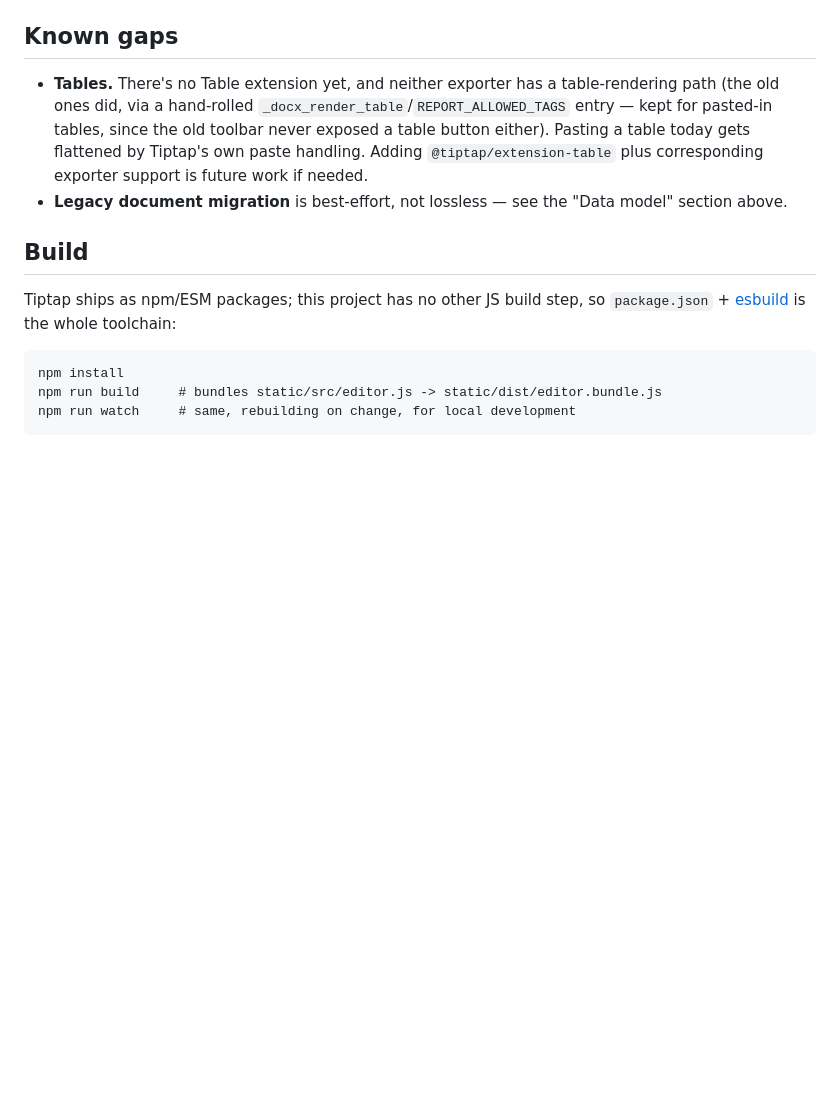
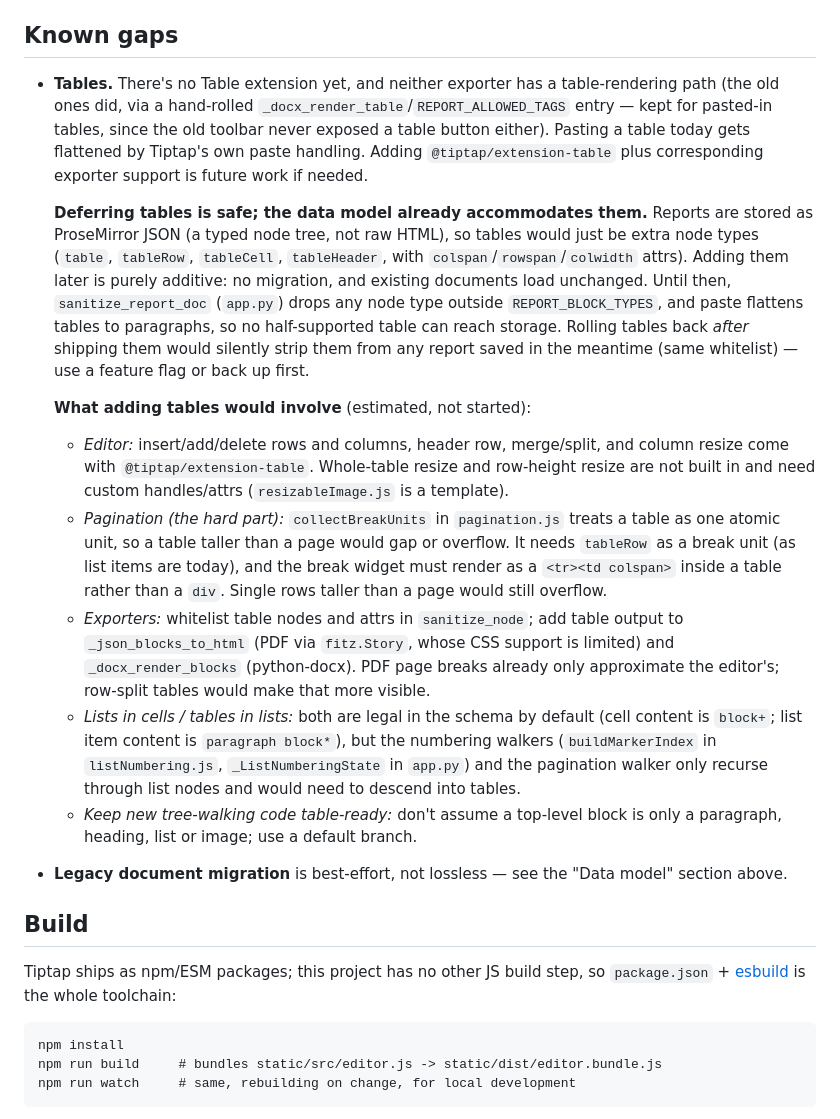
Before and after one commit to aiaioo/MedicalSafety, a Markdown page: case_manager/TIPTAP_EDITOR_DESIGN.md, the part around the change. Drawn GitHub-style; blank space fills up the shorter version.

Commit message:
Document table support plan and risks in TIPTAP_EDITOR_DESIGN.md
Co-Authored-By: Claude Sonnet 5.5 <noreply@anthropic.com>

```diff
--- a/case_manager/TIPTAP_EDITOR_DESIGN.md
+++ b/case_manager/TIPTAP_EDITOR_DESIGN.md
@@ -162,6 +162,35 @@ reflect an on-screen resize at all.
   entry — kept for pasted-in tables, since the old toolbar never exposed a table button
   either). Pasting a table today gets flattened by Tiptap's own paste handling. Adding
   `@tiptap/extension-table` plus corresponding exporter support is future work if needed.
+
+  **Deferring tables is safe; the data model already accommodates them.** Reports are stored
+  as ProseMirror JSON (a typed node tree, not raw HTML), so tables would just be extra node
+  types (`table`, `tableRow`, `tableCell`, `tableHeader`, with `colspan`/`rowspan`/`colwidth`
+  attrs). Adding them later is purely additive: no migration, and existing documents load
+  unchanged. Until then, `sanitize_report_doc` (`app.py`) drops any node type outside
+  `REPORT_BLOCK_TYPES`, and paste flattens tables to paragraphs, so no half-supported table
+  can reach storage. Rolling tables back *after* shipping them would silently strip them from
+  any report saved in the meantime (same whitelist) — use a feature flag or back up first.
+
+  **What adding tables would involve** (estimated, not started):
+  - *Editor:* insert/add/delete rows and columns, header row, merge/split, and column resize
+    come with `@tiptap/extension-table`. Whole-table resize and row-height resize are not
+    built in and need custom handles/attrs (`resizableImage.js` is a template).
+  - *Pagination (the hard part):* `collectBreakUnits` in `pagination.js` treats a table as one
+    atomic unit, so a table taller than a page would gap or overflow. It needs `tableRow` as
+    a break unit (as list items are today), and the break widget must render as a
+    `<tr><td colspan>` inside a table rather than a `div`. Single rows taller than a page
+    would still overflow.
+  - *Exporters:* whitelist table nodes and attrs in `sanitize_node`; add table output to
+    `_json_blocks_to_html` (PDF via `fitz.Story`, whose CSS support is limited) and
+    `_docx_render_blocks` (python-docx). PDF page breaks already only approximate the
+    editor's; row-split tables would make that more visible.
+  - *Lists in cells / tables in lists:* both are legal in the schema by default (cell content
+    is `block+`; list item content is `paragraph block*`), but the numbering walkers
+    (`buildMarkerIndex` in `listNumbering.js`, `_ListNumberingState` in `app.py`) and the
+    pagination walker only recurse through list nodes and would need to descend into tables.
+  - *Keep new tree-walking code table-ready:* don't assume a top-level block is only a
+    paragraph, heading, list or image; use a default branch.
 - **Legacy document migration** is best-effort, not lossless — see the "Data model"
   section above.
 
```
